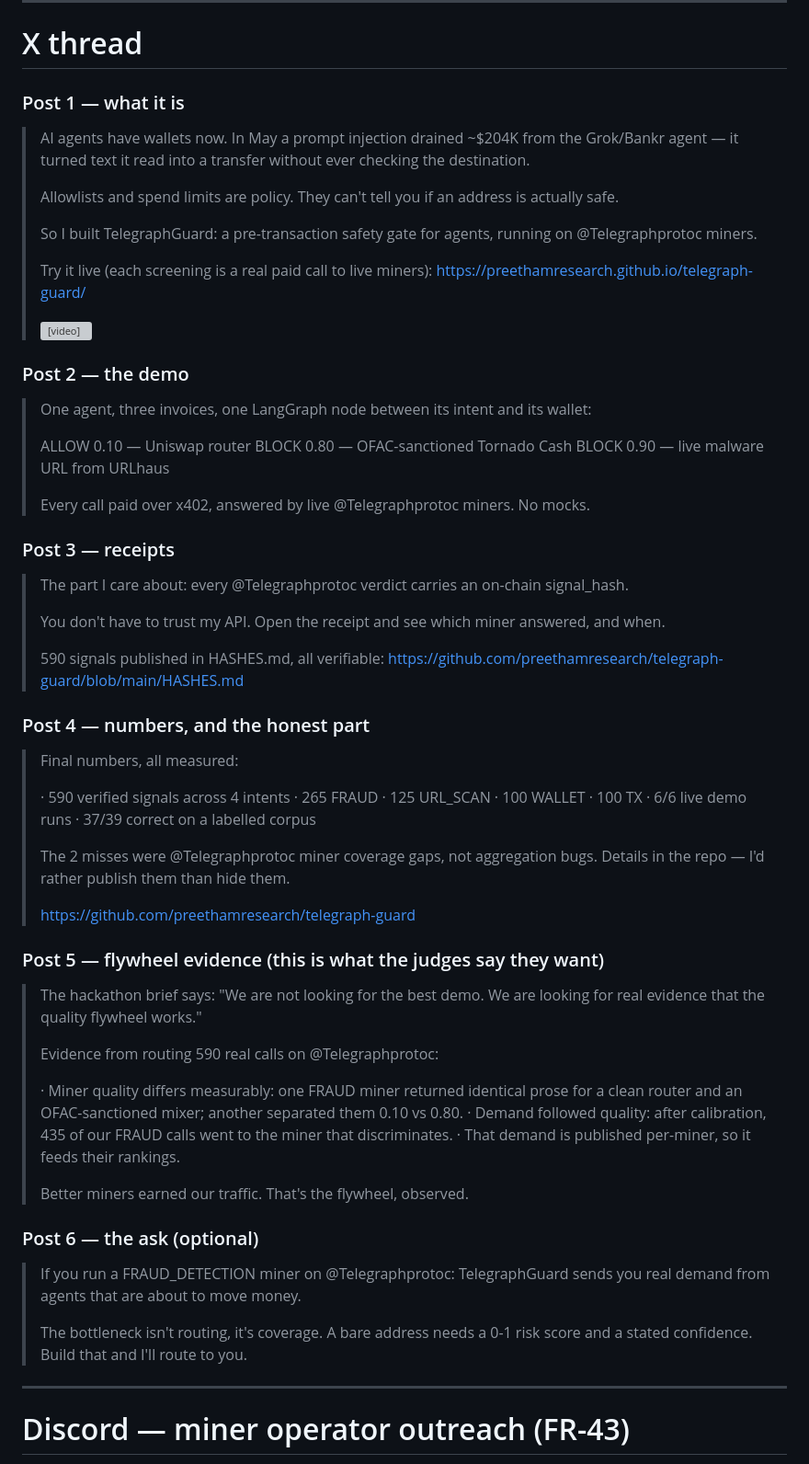
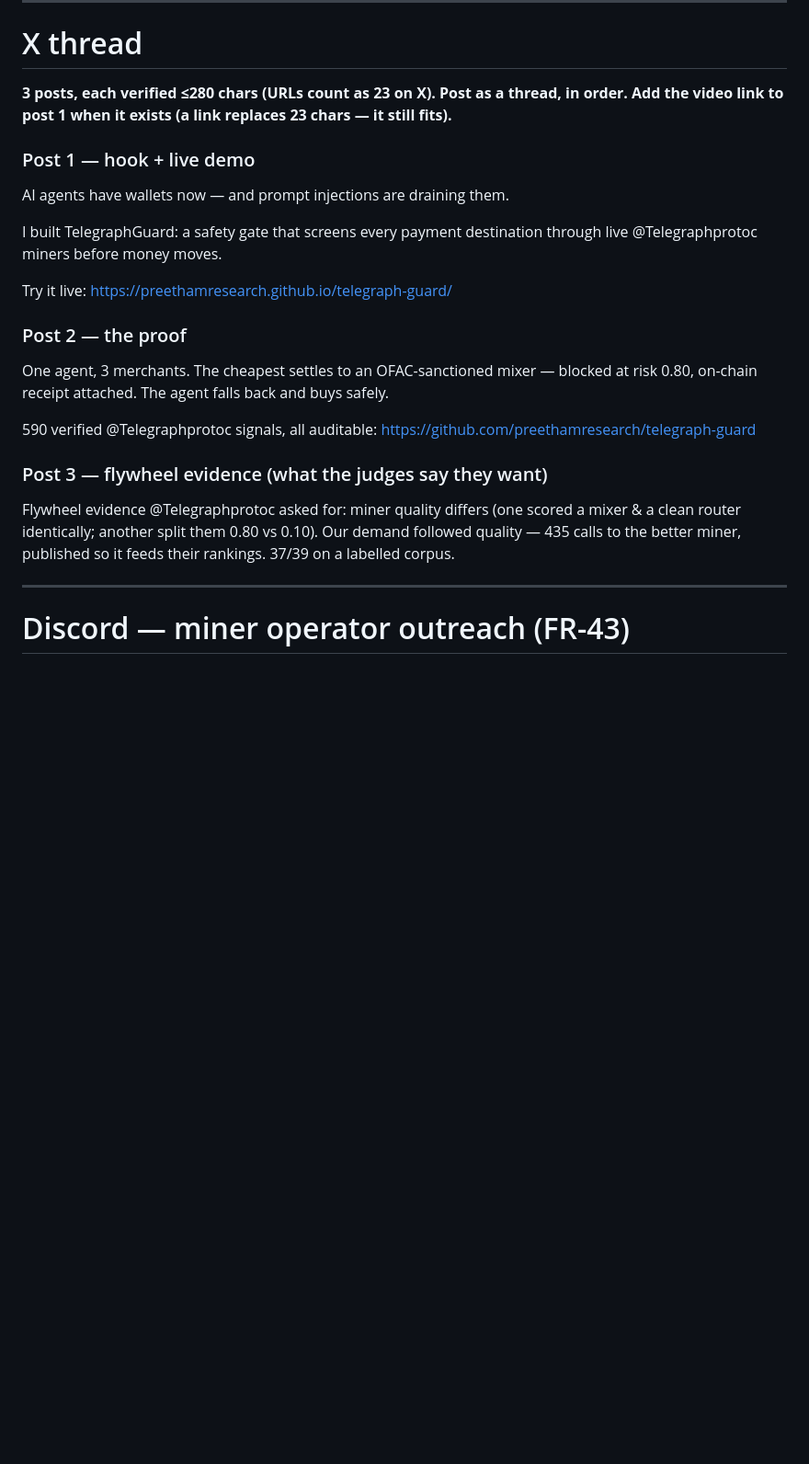
Before and after one commit to preethamresearch/telegraph-guard, a Markdown page: docs/LAUNCH_POSTS.md, the part around the change. Shown at 92% size. Rendered like a GitHub page; blank space fills up the shorter version; grey boxes are pictures that could not be loaded.

Commit message:
X thread: 3 posts, each verified under 280 chars for the free tier
Co-Authored-By: Claude Opus 5 (1M context) <noreply@anthropic.com>

```diff
--- a/docs/LAUNCH_POSTS.md
+++ b/docs/LAUNCH_POSTS.md
@@ -33,82 +33,28 @@ consecutive live demo runs):
 
 # X thread
 
-### Post 1 — what it is
+**3 posts, each verified ≤280 chars (URLs count as 23 on X). Post as a thread,
+in order. Add the video link to post 1 when it exists (a link replaces 23 chars
+— it still fits).**
 
-> AI agents have wallets now. In May a prompt injection drained ~$204K from the
-> Grok/Bankr agent — it turned text it read into a transfer without ever
-> checking the destination.
->
-> Allowlists and spend limits are policy. They can't tell you if an address is
-> actually safe.
->
-> So I built TelegraphGuard: a pre-transaction safety gate for agents, running
-> on @Telegraphprotoc miners.
->
-> Try it live (each screening is a real paid call to live miners):
-> https://preethamresearch.github.io/telegraph-guard/
->
-> <VIDEO>
+### Post 1 — hook + live demo
 
-### Post 2 — the demo
+AI agents have wallets now — and prompt injections are draining them.
 
-> One agent, three invoices, one LangGraph node between its intent and its
-> wallet:
->
-> ALLOW  0.10 — Uniswap router
-> BLOCK  0.80 — OFAC-sanctioned Tornado Cash
-> BLOCK  0.90 — live malware URL from URLhaus
->
-> Every call paid over x402, answered by live @Telegraphprotoc miners. No mocks.
+I built TelegraphGuard: a safety gate that screens every payment destination through live @Telegraphprotoc miners before money moves.
 
-### Post 3 — receipts
+Try it live: https://preethamresearch.github.io/telegraph-guard/
 
-> The part I care about: every @Telegraphprotoc verdict carries an on-chain
-> signal_hash.
->
-> You don't have to trust my API. Open the receipt and see which miner answered,
-> and when.
->
-> 590 signals published in HASHES.md, all verifiable:
-> https://github.com/preethamresearch/telegraph-guard/blob/main/HASHES.md
+### Post 2 — the proof
 
-### Post 4 — numbers, and the honest part
+One agent, 3 merchants. The cheapest settles to an OFAC-sanctioned mixer — blocked at risk 0.80, on-chain receipt attached. The agent falls back and buys safely.
 
-> Final numbers, all measured:
->
-> · 590 verified signals across 4 intents
-> · 265 FRAUD · 125 URL_SCAN · 100 WALLET · 100 TX
-> · 6/6 live demo runs
-> · 37/39 correct on a labelled corpus
->
-> The 2 misses were @Telegraphprotoc miner coverage gaps, not aggregation
-> bugs. Details in the repo — I'd rather publish them than hide them.
->
-> https://github.com/preethamresearch/telegraph-guard
+590 verified @Telegraphprotoc signals, all auditable:
+https://github.com/preethamresearch/telegraph-guard
 
-### Post 5 — flywheel evidence (this is what the judges say they want)
+### Post 3 — flywheel evidence (what the judges say they want)
 
-> The hackathon brief says: "We are not looking for the best demo. We are
-> looking for real evidence that the quality flywheel works."
->
-> Evidence from routing 590 real calls on @Telegraphprotoc:
->
-> · Miner quality differs measurably: one FRAUD miner returned identical prose
->   for a clean router and an OFAC-sanctioned mixer; another separated them
->   0.10 vs 0.80.
-> · Demand followed quality: after calibration, 435 of our FRAUD calls went to
->   the miner that discriminates.
-> · That demand is published per-miner, so it feeds their rankings.
->
-> Better miners earned our traffic. That's the flywheel, observed.
-
-### Post 6 — the ask (optional)
-
-> If you run a FRAUD_DETECTION miner on @Telegraphprotoc: TelegraphGuard sends
-> you real demand from agents that are about to move money.
->
-> The bottleneck isn't routing, it's coverage. A bare address needs a 0-1 risk
-> score and a stated confidence. Build that and I'll route to you.
+Flywheel evidence @Telegraphprotoc asked for: miner quality differs (one scored a mixer & a clean router identically; another split them 0.80 vs 0.10). Our demand followed quality — 435 calls to the better miner, published so it feeds their rankings. 37/39 on a labelled corpus.
 
 ---
 
```
